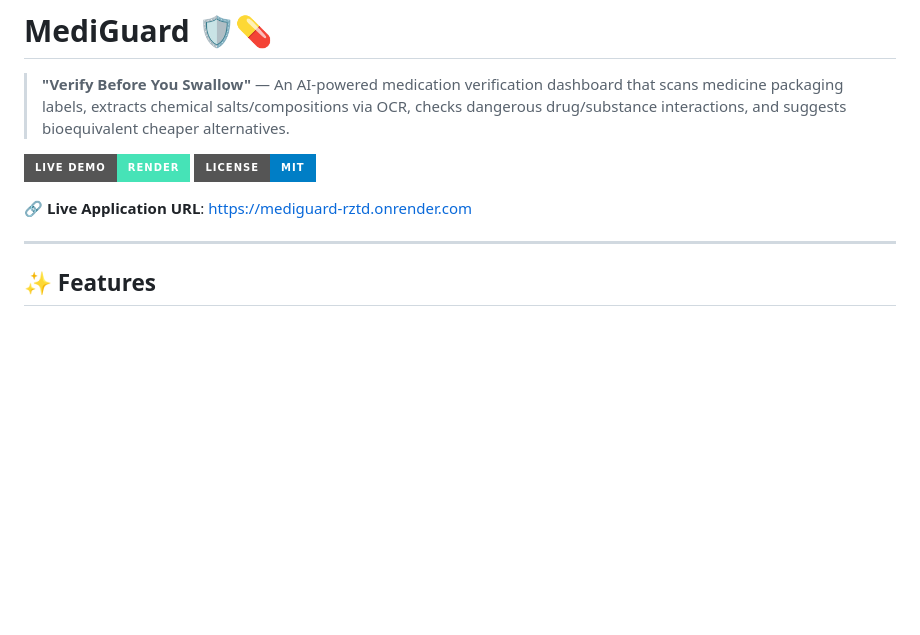
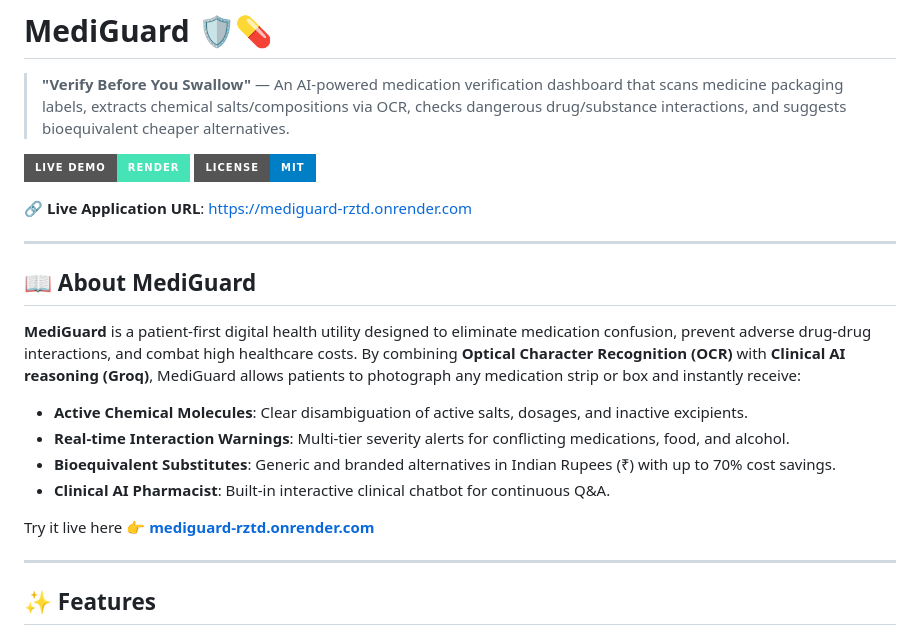
Before and after one commit to aratrikaa/mediguard, a Markdown page: README.md, the part around the change. GitHub-like rendering; badges without logos; blank space fills up the shorter version.

Commit message:
Add About section with live URL to README

```diff
--- a/README.md
+++ b/README.md
@@ -5,6 +5,18 @@
 [![License: MIT](https://img.shields.io/badge/License-MIT-blue.svg?style=for-the-badge)](LICENSE)
 
 🔗 **Live Application URL**: [https://mediguard-rztd.onrender.com](https://mediguard-rztd.onrender.com/)
+
+---
+
+## 📖 About MediGuard
+
+**MediGuard** is a patient-first digital health utility designed to eliminate medication confusion, prevent adverse drug-drug interactions, and combat high healthcare costs. By combining **Optical Character Recognition (OCR)** with **Clinical AI reasoning (Groq)**, MediGuard allows patients to photograph any medication strip or box and instantly receive:
+- **Active Chemical Molecules**: Clear disambiguation of active salts, dosages, and inactive excipients.
+- **Real-time Interaction Warnings**: Multi-tier severity alerts for conflicting medications, food, and alcohol.
+- **Bioequivalent Substitutes**: Generic and branded alternatives in Indian Rupees (₹) with up to 70% cost savings.
+- **Clinical AI Pharmacist**: Built-in interactive clinical chatbot for continuous Q&A.
+
+Try it live here 👉 **[mediguard-rztd.onrender.com](https://mediguard-rztd.onrender.com/)**
 
 ---
 
```
